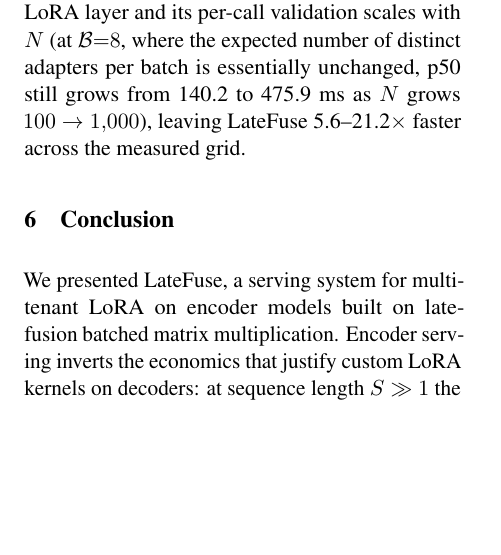
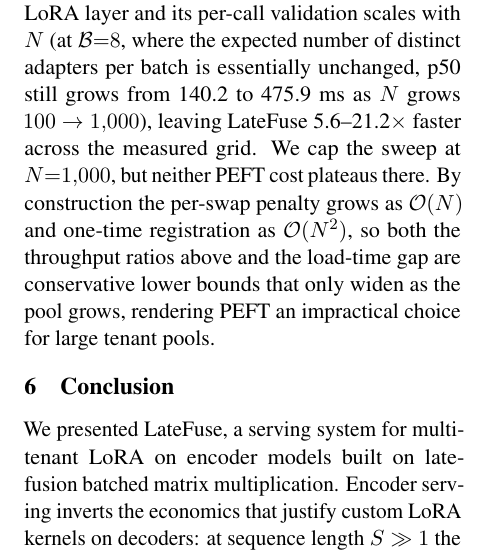
Before and after one commit to ashutoshrdwivedi/lora_scaling, a LaTeX paper (paper/main.tex): part of one column of page 6 of 10, cut so that both start at the same text, the shorter picture padded with empty space. Compiled offline with pdfLaTeX.

Commit message:
added 1k adapter justification

```diff
--- a/paper/main.tex
+++ b/paper/main.tex
@@ -680,6 +680,11 @@ every LoRA layer and its per-call validation scales with $N$ (at
   \PeftMixedPFiftyNHundredBEight{} to \PeftMixedPFiftyNOneKBEight~ms as $N$
 grows $100\to1{,}000$), leaving \sysname{}
 \SpeedupMixedMin--\SpeedupMixedMax$\times$ faster across the measured grid.
+We cap the sweep at $N{=}1{,}000$, but neither PEFT cost plateaus there.
+By construction the per-swap penalty grows as $\mathcal{O}(N)$ and one-time registration as
+$\mathcal{O}(N^2)$, so both the throughput ratios above and the
+load-time gap are conservative lower bounds that only widen as the pool grows,
+rendering PEFT an impractical choice for large tenant pools.
 
 % TODO (Task #4): §4.5 Multi-Model and Multi-Hardware Generalization.
 % Run the latency/throughput sweep on at least 3 base encoders × 3 GPU classes:
```
Also changed, not shown: paper/main.tex (2 more changed lines).
